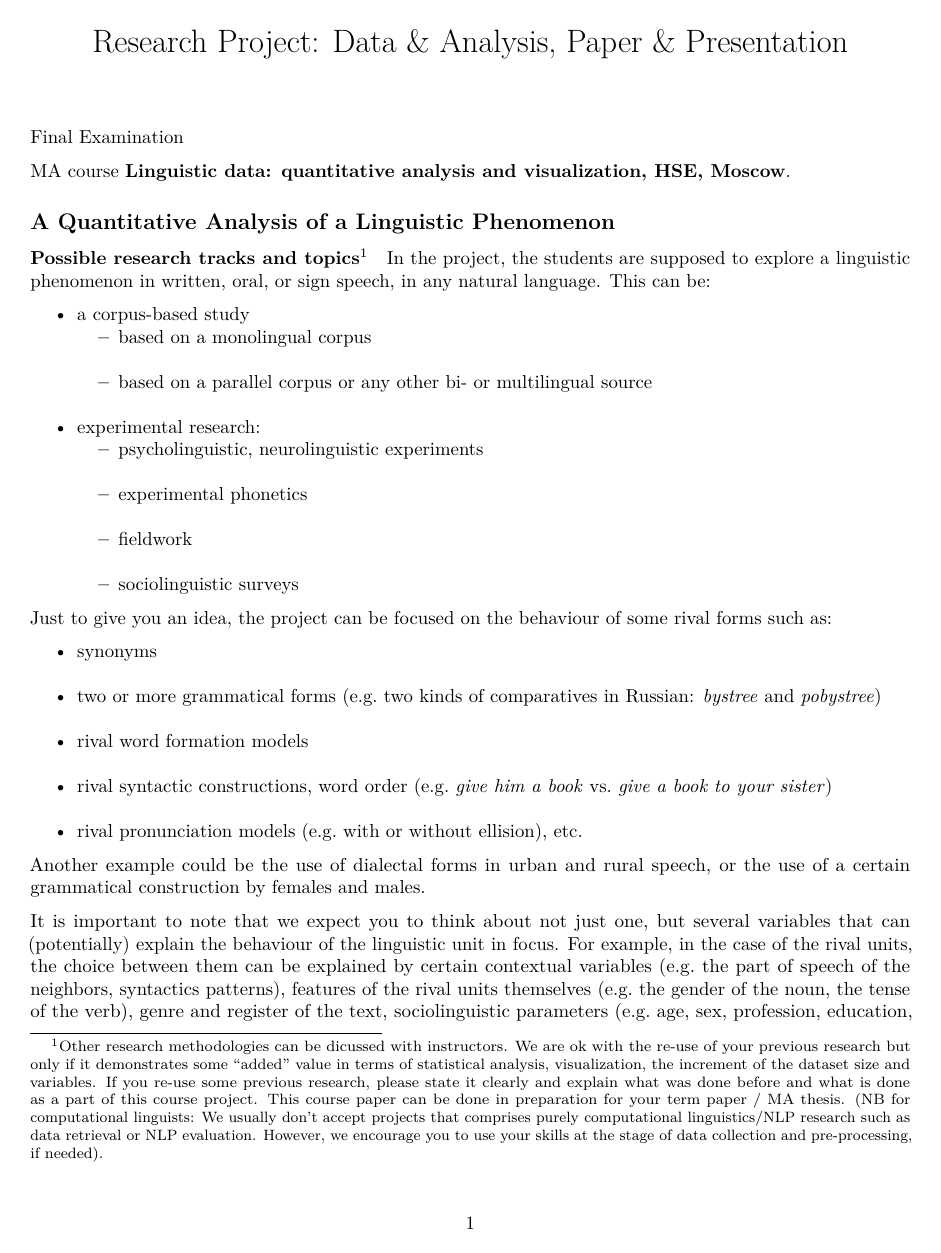
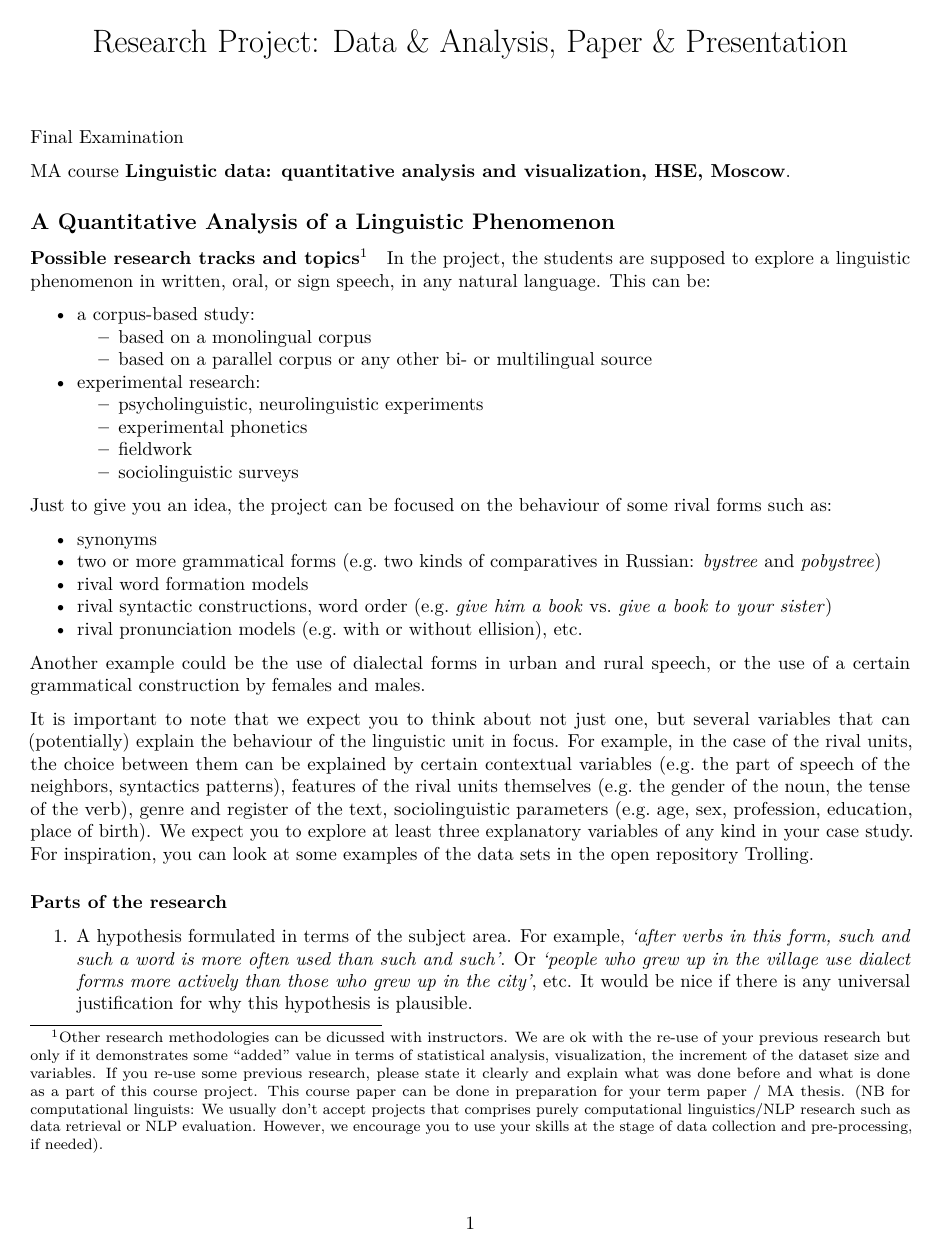
Before and after one commit to LingData2019/LingData, an R Markdown document (hw/projects.Rmd): page 1 of 3. Rendered offline with R 4.5, knitr and Pandoc, then LaTeX, with nearby package versions; both versions are drawn in the output format of the newer one.

Commit message:
projects update

````diff
--- a/hw/projects.Rmd
+++ b/hw/projects.Rmd
@@ -1,6 +1,8 @@
 ---
-title: "Research Project: Data & Analysis, Paper & Presentation"
-output: html_document
+title: 'Research Project: Data & Analysis, Paper & Presentation'
+output:
+  pdf_document: default
+  html_document: default
 ---
 
 ```{r setup, include=FALSE}
@@ -17,7 +19,7 @@ MA course **Linguistic data: quantitative analysis and visualization, HSE, Mosco
 
 In the project, the students are supposed to explore a linguistic phenomenon in written, oral, or sign speech, in any natural language. This can be:
 
-- a corpus-based study
+- a corpus-based study:
     - based on a monolingual corpus
     - based on a parallel corpus or any other bi- or multilingual source
 - experimental research:
````
Also changed, not shown: hw/projects.Rmd (6 more changed lines).
